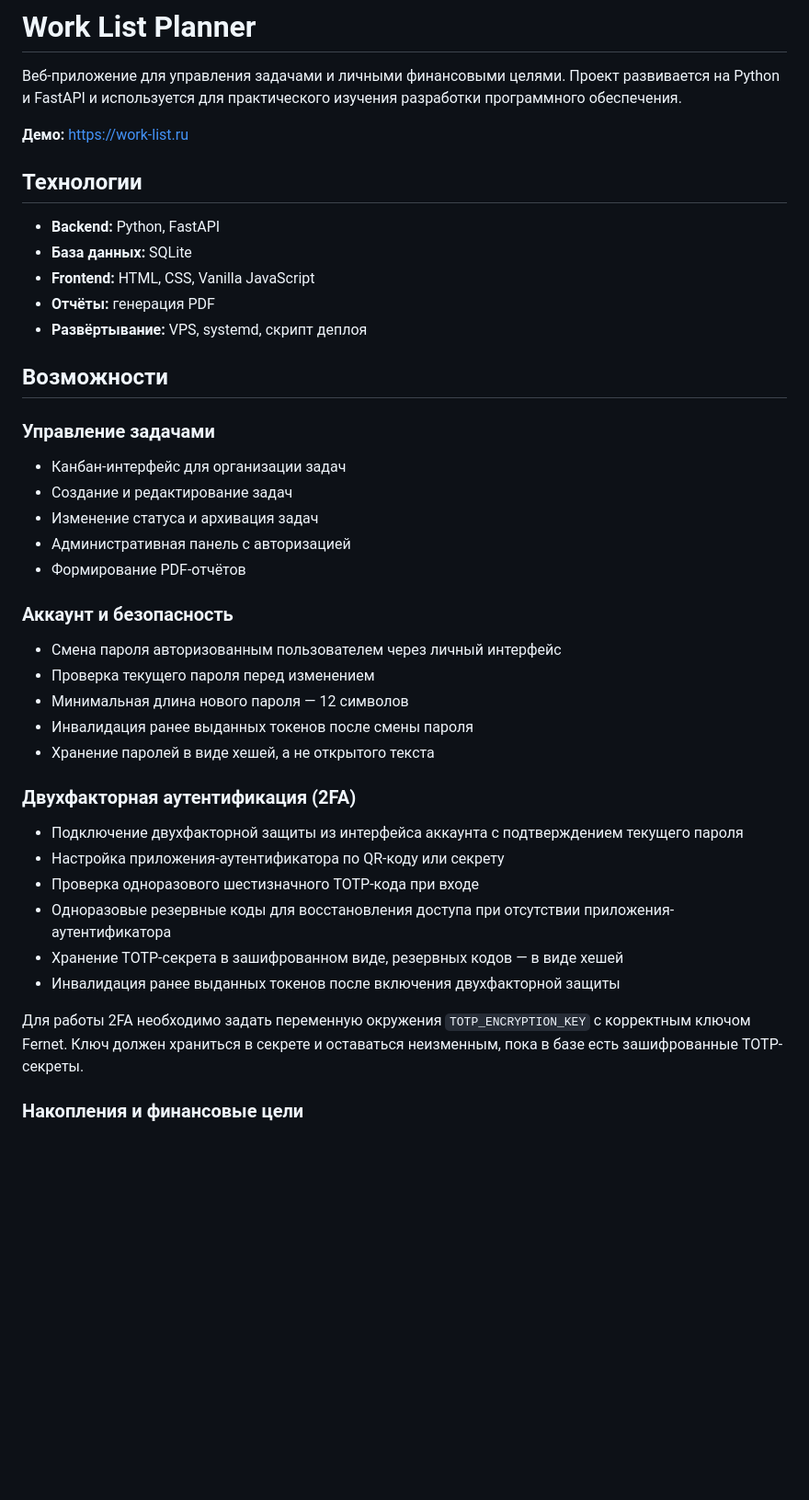
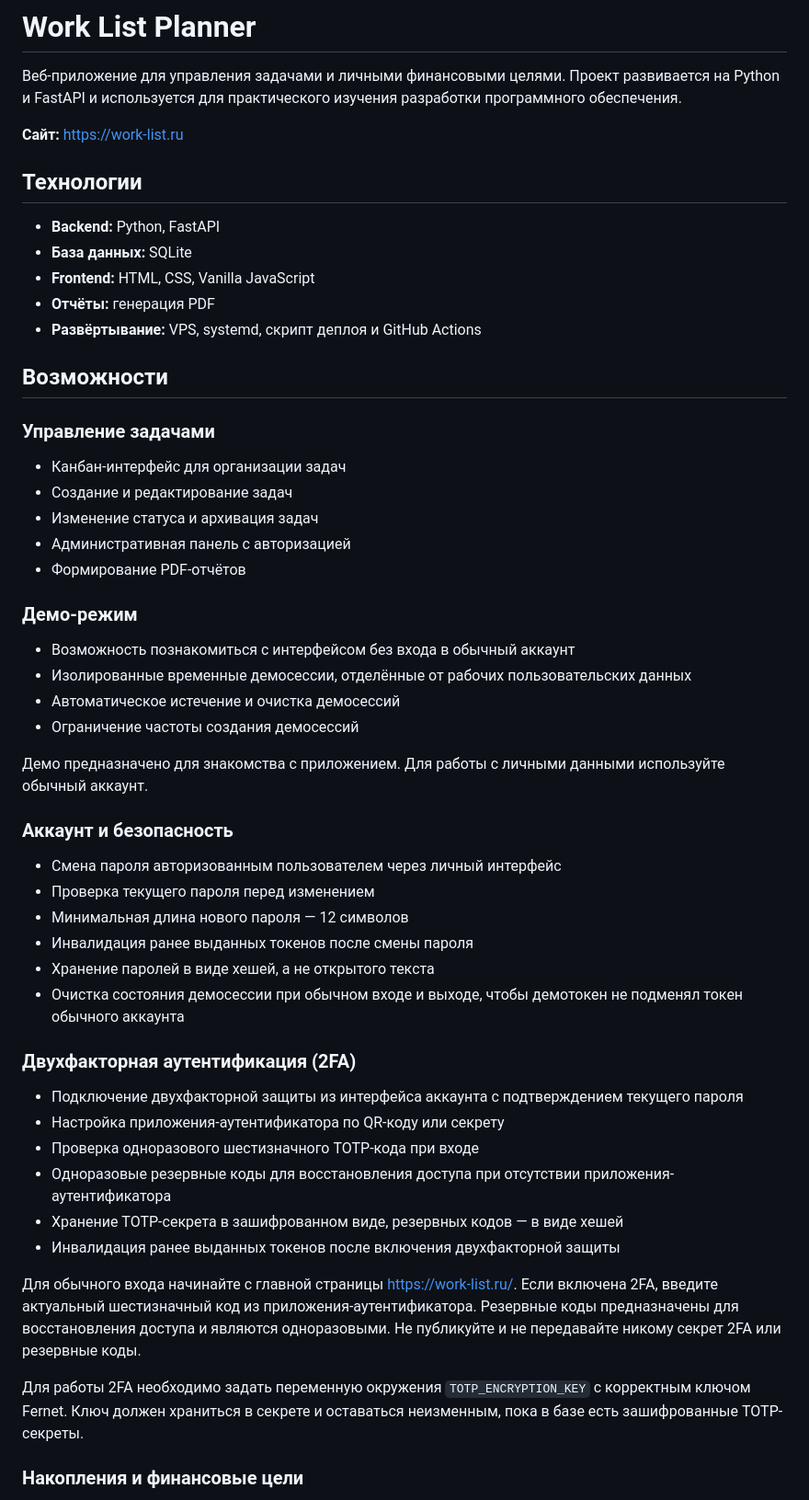
Before and after one commit to im449/work-list-planner, a Markdown page: README.md, the part around one of its changes. Shown at 92% size. Drawn GitHub-style; blank space fills up the shorter version.

Commit message:
docs: update README for demo mode and auth flow (#4)

```diff
--- a/README.md
+++ b/README.md
@@ -4,7 +4,7 @@
 Проект развивается на Python и FastAPI и используется для практического
 изучения разработки программного обеспечения.
 
-**Демо:** https://work-list.ru
+**Сайт:** https://work-list.ru
 
 ## Технологии
 
@@ -12,7 +12,7 @@
 - **База данных:** SQLite
 - **Frontend:** HTML, CSS, Vanilla JavaScript
 - **Отчёты:** генерация PDF
-- **Развёртывание:** VPS, systemd, скрипт деплоя
+- **Развёртывание:** VPS, systemd, скрипт деплоя и GitHub Actions
 
 ## Возможности
 
@@ -24,6 +24,16 @@
 - Административная панель с авторизацией
 - Формирование PDF-отчётов
 
+### Демо-режим
+
+- Возможность познакомиться с интерфейсом без входа в обычный аккаунт
+- Изолированные временные демосессии, отделённые от рабочих пользовательских данных
+- Автоматическое истечение и очистка демосессий
+- Ограничение частоты создания демосессий
+
+Демо предназначено для знакомства с приложением. Для работы с личными данными
+используйте обычный аккаунт.
+
 ### Аккаунт и безопасность
 
 - Смена пароля авторизованным пользователем через личный интерфейс
@@ -31,6 +41,8 @@
 - Минимальная длина нового пароля — 12 символов
 - Инвалидация ранее выданных токенов после смены пароля
 - Хранение паролей в виде хешей, а не открытого текста
+- Очистка состояния демосессии при обычном входе и выходе, чтобы демотокен
+  не подменял токен обычного аккаунта
 
 ### Двухфакторная аутентификация (2FA)
 
@@ -41,10 +53,14 @@
 - Хранение TOTP-секрета в зашифрованном виде, резервных кодов — в виде хешей
 - Инвалидация ранее выданных токенов после включения двухфакторной защиты
 
+Для обычного входа начинайте с главной страницы https://work-list.ru/.
+Если включена 2FA, введите актуальный шестизначный код из приложения-аутентификатора.
+Резервные коды предназначены для восстановления доступа и являются одноразовыми.
+Не публикуйте и не передавайте никому секрет 2FA или резервные коды.
+
 Для работы 2FA необходимо задать переменную окружения `TOTP_ENCRYPTION_KEY`
 с корректным ключом Fernet. Ключ должен храниться в секрете и оставаться
 неизменным, пока в базе есть зашифрованные TOTP-секреты.
-
 
 ### Накопления и финансовые цели
 
```
Also changed, not shown: other parts of README.md (+9 -5 lines).
